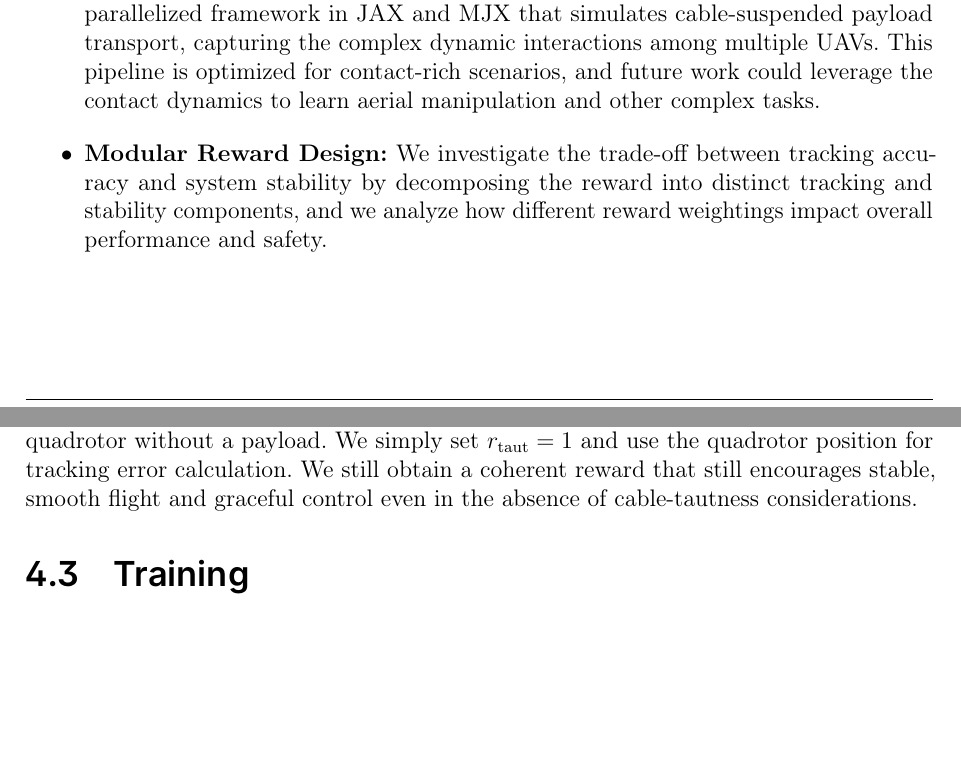
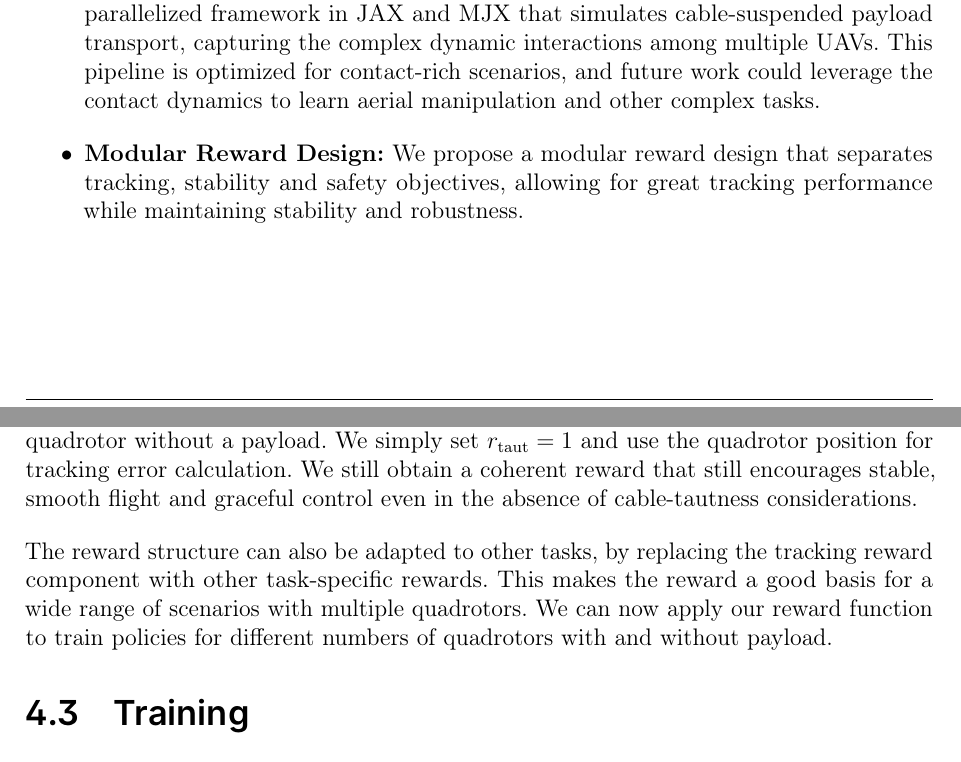
Before and after one commit to viktorlorentz/quad-rl, a LaTeX thesis (thesis/thesis.tex, which reads thesis/chapters/1-intro.tex, thesis/chapters/4-quad-env.tex): two parts of pages 13 and 44 of 72, joined at a grey line, cut so that both start at the same text, the shorter picture padded with empty space. Compiled offline with pdfLaTeX.

Commit message:
small change

```diff
--- a/thesis/chapters/1-intro.tex
+++ b/thesis/chapters/1-intro.tex
@@ -29,7 +29,7 @@ This thesis makes the following key contributions:
 \begin{itemize}
     \item \textbf{Decentralized \gls{marl} for Cable-Suspended Payloads:} We formulate the multi-\gls{uav} payload transport problem as a decentralized \gls{marl} task, enabling each \gls{uav} to act based on local observations while still achieving coordinated global behavior under harsh dynamic conditions.
     \item \textbf{High-Performance GPU-Parallel Training Pipeline:} We develop a GPU-parallelized framework in JAX and MJX that simulates cable-suspended payload transport, capturing the complex dynamic interactions among multiple \glspl{uav}. This pipeline is optimized for contact-rich scenarios, and future work could leverage the contact dynamics to learn aerial manipulation and other complex tasks.
-    \item \textbf{Modular Reward Design:} We investigate the trade-off between tracking accuracy and system stability by decomposing the reward into distinct tracking and stability components, and we analyze how different reward weightings impact overall performance and safety.
+    \item \textbf{Modular Reward Design:} We propose a modular reward design that separates tracking, stability and safety objectives, allowing for great tracking performance while maintaining stability and robustness.
 \end{itemize}
 
 \section{Thesis Overview}
--- a/thesis/chapters/4-quad-env.tex
+++ b/thesis/chapters/4-quad-env.tex
@@ -345,6 +345,7 @@ The additive safety penalties strictly discourage unsafe or aggressive behaviors
 
 This reward formulation naturally scales with the number of quadrotors \(Q\), retaining its structure and incentives as \(Q\) varies. It even works in the simplified case of a single quadrotor without a payload. We simply set \(r_{\mathrm{taut}}=1\) and use the quadrotor position for tracking error calculation. We still obtain a coherent reward that still encourages stable, smooth flight and graceful control even in the absence of cable-tautness considerations.
 
+The reward structure can also be adapted to other tasks, by replacing the tracking reward component with other task-specific rewards. This makes the reward a good basis for a wide range of scenarios with multiple quadrotors. We can now apply our reward function to train policies for different numbers of quadrotors with and without payload.
 
 % To train a policy for the quadrotor without a payload, we  set \(r_{\mathrm{taut}}=1\).
 % % \subsection{Reward Design Considerations}
```
Also changed, not shown: thesis/chapters/1-intro.tex (1 more changed lines).
